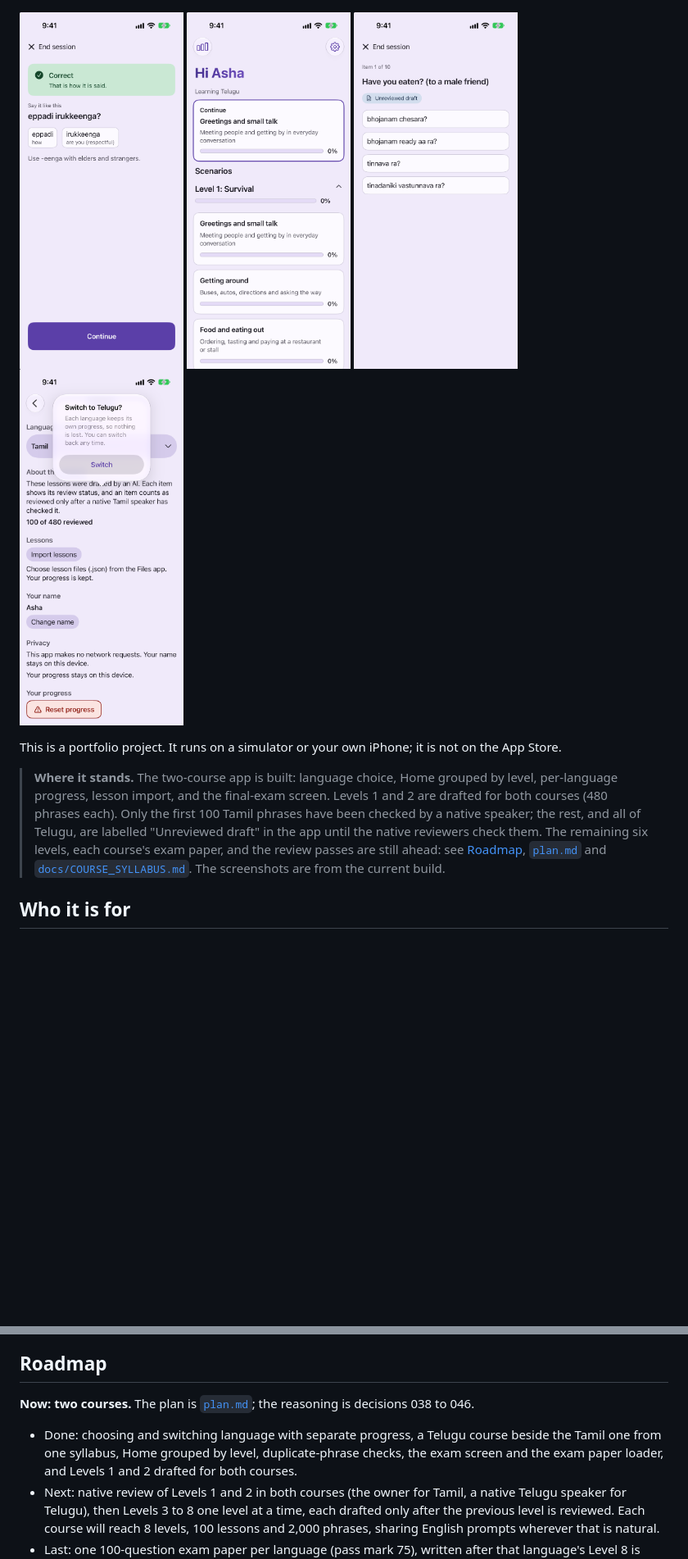
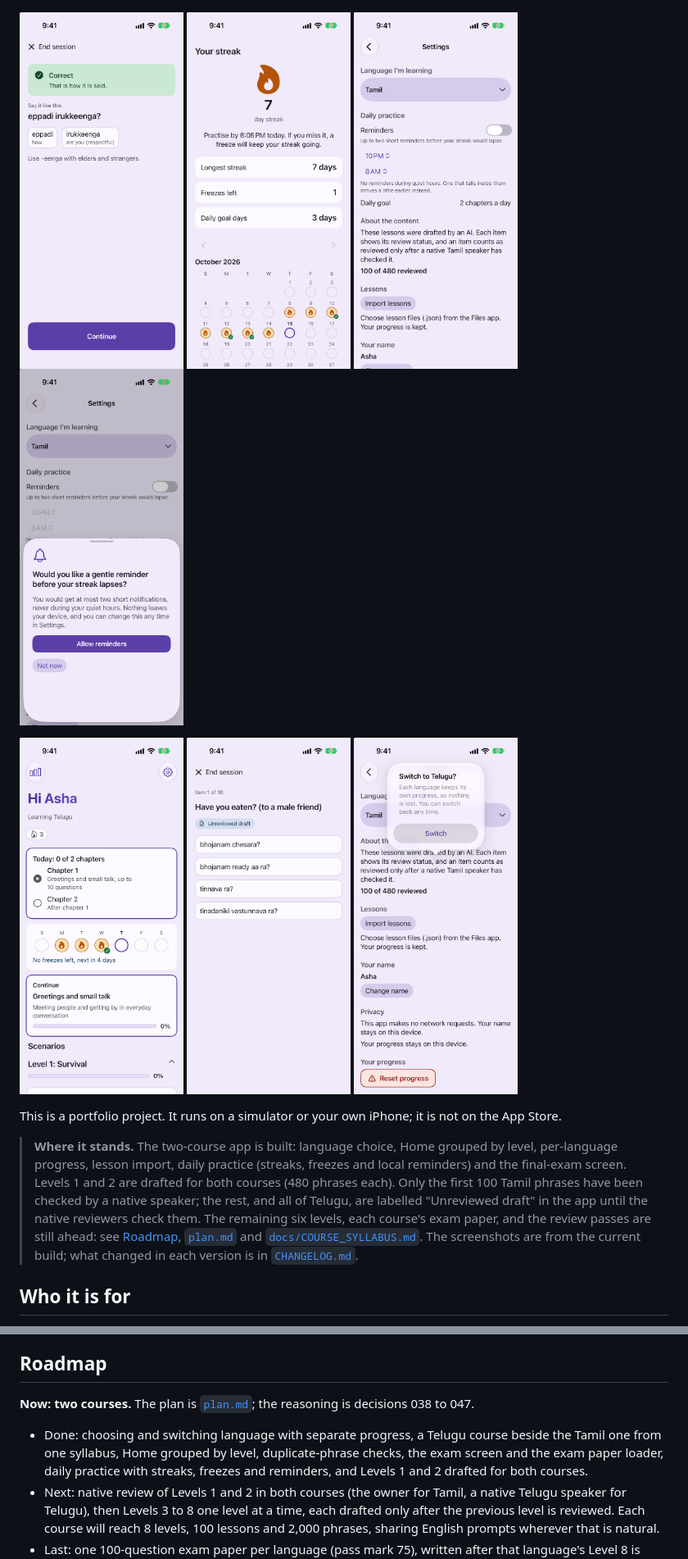
Before and after one commit to darshan-r27/blt.ai, a Markdown page: README.md, 2 parts joined by grey strips. Shown at 82% size. Drawn GitHub-style; pictures changed too: docs/images/home-telugu.png, docs/images/reminder-prompt.png (added), docs/images/settings-daily.png (added); blank space fills up the shorter version.

```diff
--- a/README.md
+++ b/README.md
@@ -12,14 +12,19 @@
 </p>
 <p>
   <img src="docs/images/feedback.png" width="200" alt="Feedback screen: the correct phrase with a word-by-word gloss and a note on who to say it to">
-  <img src="docs/images/home-telugu.png" width="200" alt="Home screen for the Telugu course, with its own progress">
+  <img src="docs/images/streak.png" width="200" alt="Streak screen: the day count, a practise-by deadline, longest streak, freezes, daily goal days and a month calendar">
+  <img src="docs/images/settings-daily.png" width="200" alt="Settings: the Daily practice section with the reminders switch, quiet hours and the daily goal of two chapters">
+  <img src="docs/images/reminder-prompt.png" width="200" alt="The reminder prompt: a gentle reminder before the streak lapses, at most two notifications, never in quiet hours">
+</p>
+<p>
+  <img src="docs/images/home-telugu.png" width="200" alt="Home for the Telugu course, with its own 3 day streak and no freezes left">
   <img src="docs/images/question-telugu.png" width="200" alt="Question screen in the Telugu course, with an Unreviewed draft label">
   <img src="docs/images/settings-switch.png" width="200" alt="Settings: switching language asks first and keeps each language's progress">
 </p>
 
 This is a portfolio project. It runs on a simulator or your own iPhone; it is not on the App Store.
 
-> **Where it stands.** The two-course app is built: language choice, Home grouped by level, per-language progress, lesson import, and the final-exam screen. Levels 1 and 2 are drafted for both courses (480 phrases each). Only the first 100 Tamil phrases have been checked by a native speaker; the rest, and all of Telugu, are labelled "Unreviewed draft" in the app until the native reviewers check them. The remaining six levels, each course's exam paper, and the review passes are still ahead: see [Roadmap](#roadmap), [`plan.md`](plan.md) and [`docs/COURSE_SYLLABUS.md`](docs/COURSE_SYLLABUS.md). The screenshots are from the current build.
+> **Where it stands.** The two-course app is built: language choice, Home grouped by level, per-language progress, lesson import, daily practice (streaks, freezes and local reminders) and the final-exam screen. Levels 1 and 2 are drafted for both courses (480 phrases each). Only the first 100 Tamil phrases have been checked by a native speaker; the rest, and all of Telugu, are labelled "Unreviewed draft" in the app until the native reviewers check them. The remaining six levels, each course's exam paper, and the review passes are still ahead: see [Roadmap](#roadmap), [`plan.md`](plan.md) and [`docs/COURSE_SYLLABUS.md`](docs/COURSE_SYLLABUS.md). The screenshots are from the current build; what changed in each version is in [`CHANGELOG.md`](CHANGELOG.md).
 
 ## Who it is for
 
@@ -144,9 +153,9 @@ The app was built with Claude Code, with the author acting as product owner and
 
 ## Roadmap
 
-**Now: two courses.** The plan is [`plan.md`](plan.md); the reasoning is decisions 038 to 046.
+**Now: two courses.** The plan is [`plan.md`](plan.md); the reasoning is decisions 038 to 047.
 
-- Done: choosing and switching language with separate progress, a Telugu course beside the Tamil one from one syllabus, Home grouped by level, duplicate-phrase checks, the exam screen and the exam paper loader, and Levels 1 and 2 drafted for both courses.
+- Done: choosing and switching language with separate progress, a Telugu course beside the Tamil one from one syllabus, Home grouped by level, duplicate-phrase checks, the exam screen and the exam paper loader, daily practice with streaks, freezes and reminders, and Levels 1 and 2 drafted for both courses.
 - Next: native review of Levels 1 and 2 in both courses (the owner for Tamil, a native Telugu speaker for Telugu), then Levels 3 to 8 one level at a time, each drafted only after the previous level is reviewed. Each course will reach 8 levels, 100 lessons and 2,000 phrases, sharing English prompts wherever that is natural.
 - Last: one 100-question exam paper per language (pass mark 75), written after that language's Level 8 is reviewed.
 
```
Also changed, not shown: other parts of README.md (+14 -9 lines), CHANGELOG.md (added, +52 -0 lines), CLAUDE.md (+2 -0 lines), docs/HANDOFF.md (+1 -0 lines), docs/images/home.png.
